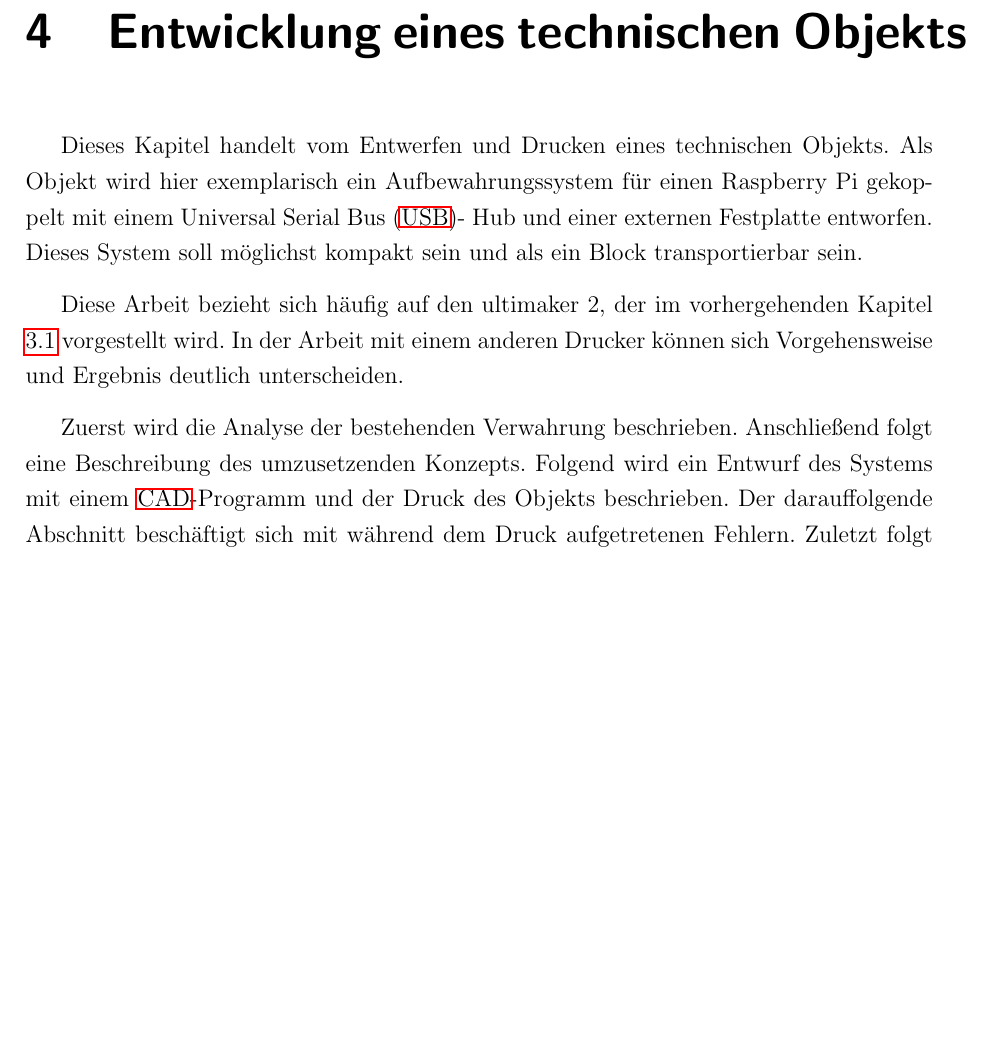
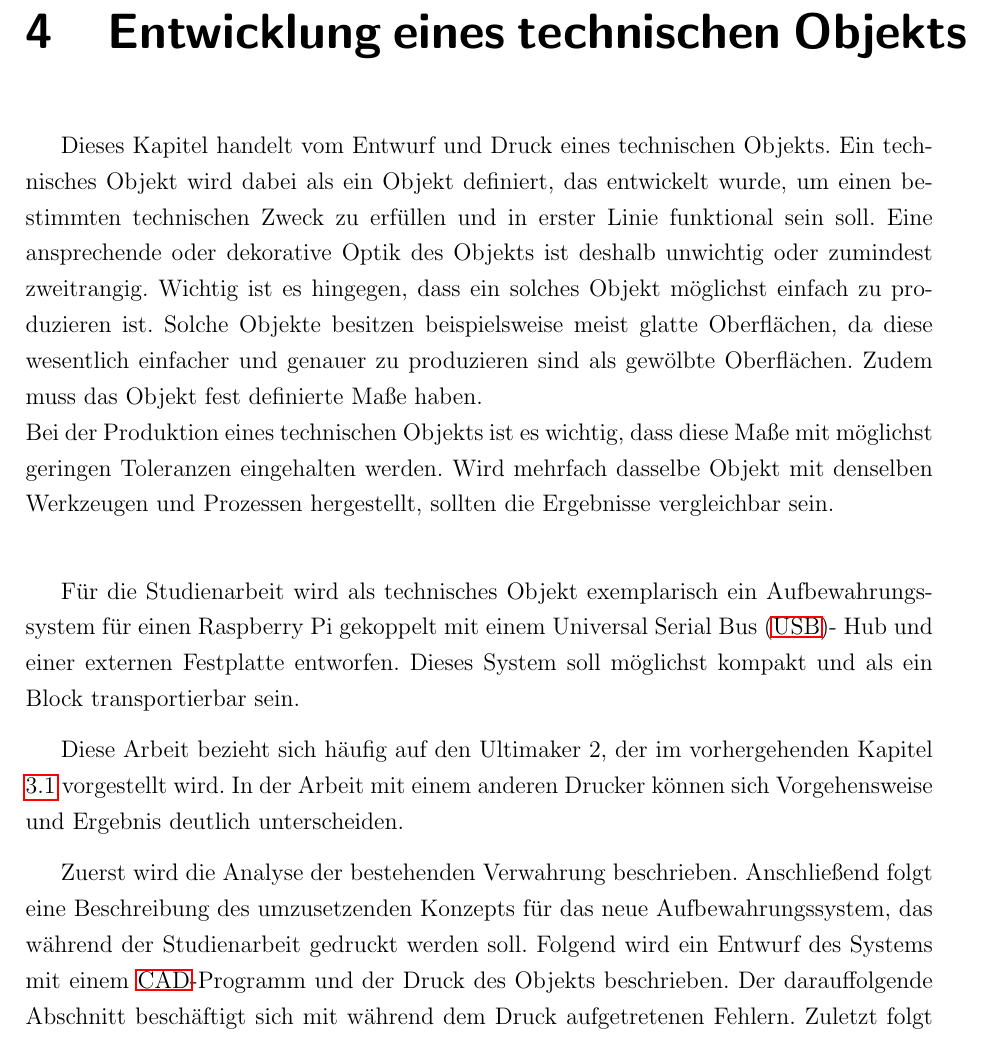
Before and after one commit to js5342/stud3dDHBW, a LaTeX document (studienarbeit.tex, which reads kapitel/techObj/techObj.tex): part of page 12 of 18, cut so that both start at the same text, the shorter picture padded with empty space. Compiled offline with pdfLaTeX; the source files are stored in an older character set and shown here as Unicode; a LaTeX package or settings file that is missing is left out.

Commit message:
Einleitung tech. Obj.(gehört vllt nicht unbedingt in diesen Zweig, aber gab keinen extra...): + Versuch, Definition eines "technischen Objekts" zu liefern + kleinere Änderungen an Satzbau, "ulitmaker" mit großem U am  Anfang geschrieben

```diff
--- a/kapitel/techObj/techObj.tex
+++ b/kapitel/techObj/techObj.tex
@@ -2,11 +2,14 @@
 %TODO Einleitung: Idee
 % explizite Bezug auf Ultimaker 2, andere Drucker liefern andere Ergebnisse
 
-Dieses Kapitel handelt vom Entwerfen und Drucken eines technischen Objekts. Als Objekt wird hier exemplarisch ein Aufbewahrungssystem für einen Raspberry Pi gekoppelt mit einem \ac{USB}- Hub und einer  externen Festplatte entworfen. Dieses System soll möglichst kompakt sein und als ein Block transportierbar sein.
+Dieses Kapitel handelt vom Entwurf und Druck eines technischen Objekts. Ein technisches Objekt wird dabei als ein Objekt definiert, das entwickelt wurde, um einen bestimmten technischen Zweck zu erfüllen und in erster Linie funktional sein soll. Eine ansprechende oder dekorative Optik des Objekts ist deshalb unwichtig oder zumindest zweitrangig. Wichtig ist es hingegen, dass ein solches Objekt möglichst einfach zu produzieren ist. Solche Objekte besitzen beispielsweise meist glatte Oberflächen, da diese wesentlich einfacher und genauer zu produzieren sind als gewölbte Oberflächen. Zudem muss das Objekt fest definierte Maße haben. \\
+Bei der Produktion eines technischen Objekts ist es wichtig, dass diese Maße mit möglichst geringen Toleranzen eingehalten werden. Wird mehrfach dasselbe Objekt mit denselben Werkzeugen und Prozessen hergestellt, sollten die Ergebnisse vergleichbar sein.  \\
 
-Diese Arbeit bezieht sich häufig auf den ultimaker 2, der im vorhergehenden Kapitel \ref{chapter:techGr:ultimaker2} vorgestellt wird. In der Arbeit mit einem anderen Drucker können sich Vorgehensweise und Ergebnis deutlich unterscheiden.
+Für die Studienarbeit wird als technisches Objekt exemplarisch ein Aufbewahrungssystem für einen Raspberry Pi gekoppelt mit einem \ac{USB}- Hub und einer  externen Festplatte entworfen. Dieses System soll möglichst kompakt und als ein Block transportierbar sein.
 
-Zuerst wird die Analyse der bestehenden Verwahrung beschrieben. Anschließend folgt eine Beschreibung des umzusetzenden Konzepts. Folgend wird ein Entwurf des Systems mit einem \ac{CAD}-Programm  und der Druck des Objekts beschrieben. Der darauffolgende Abschnitt beschäftigt sich mit während dem Druck aufgetretenen Fehlern. Zuletzt folgt ein Fazit über die Eignung des ultimaker 2 zum Drucken von technischen Objekten.
+Diese Arbeit bezieht sich häufig auf den Ultimaker 2, der im vorhergehenden Kapitel \ref{chapter:techGr:ultimaker2} vorgestellt wird. In der Arbeit mit einem anderen Drucker können sich Vorgehensweise und Ergebnis deutlich unterscheiden.
+
+Zuerst wird die Analyse der bestehenden Verwahrung beschrieben. Anschließend folgt eine Beschreibung des umzusetzenden Konzepts für das neue Aufbewahrungssystem, das während der Studienarbeit gedruckt werden soll. Folgend wird ein Entwurf des Systems mit einem \ac{CAD}-Programm  und der Druck des Objekts beschrieben. Der darauffolgende Abschnitt beschäftigt sich mit während dem Druck aufgetretenen Fehlern. Zuletzt folgt ein Fazit über die Eignung des Ultimaker 2 zum Drucken von technischen Objekten.
 
 
 %TODO Ist-Analyse
```
